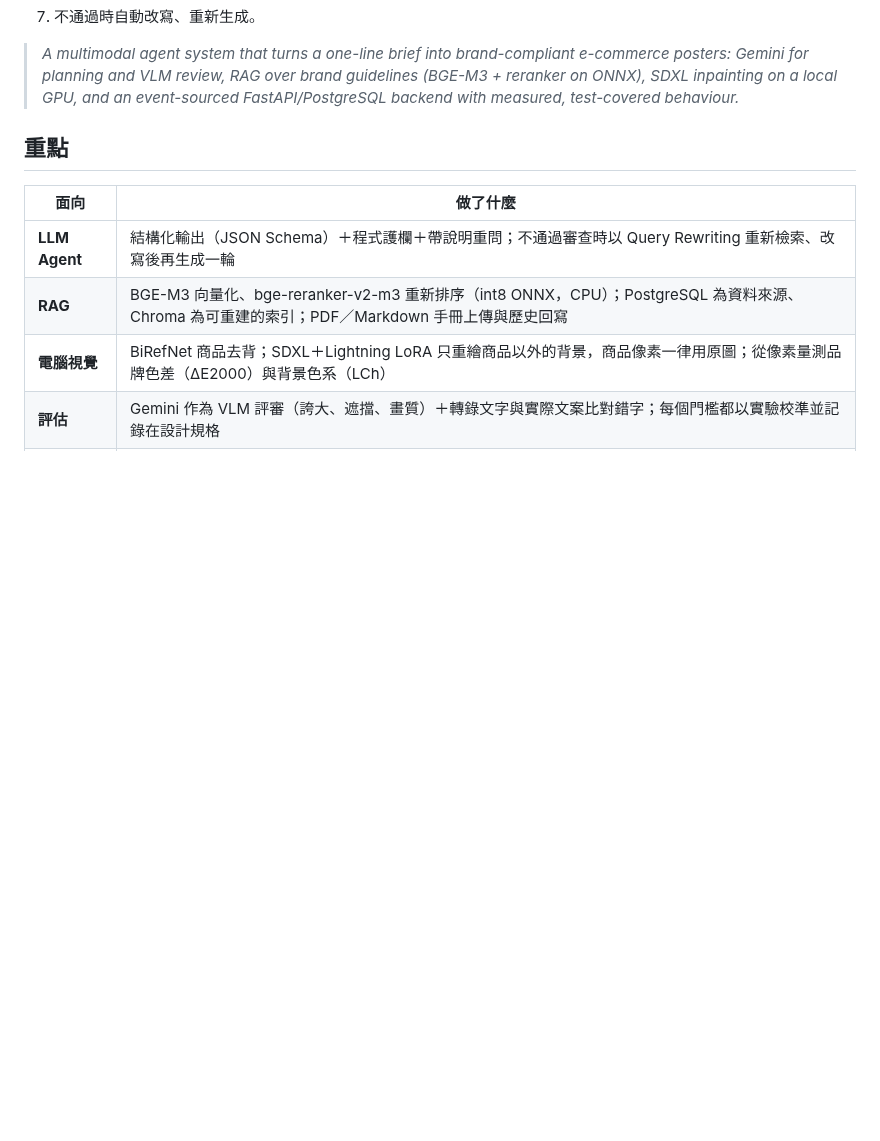
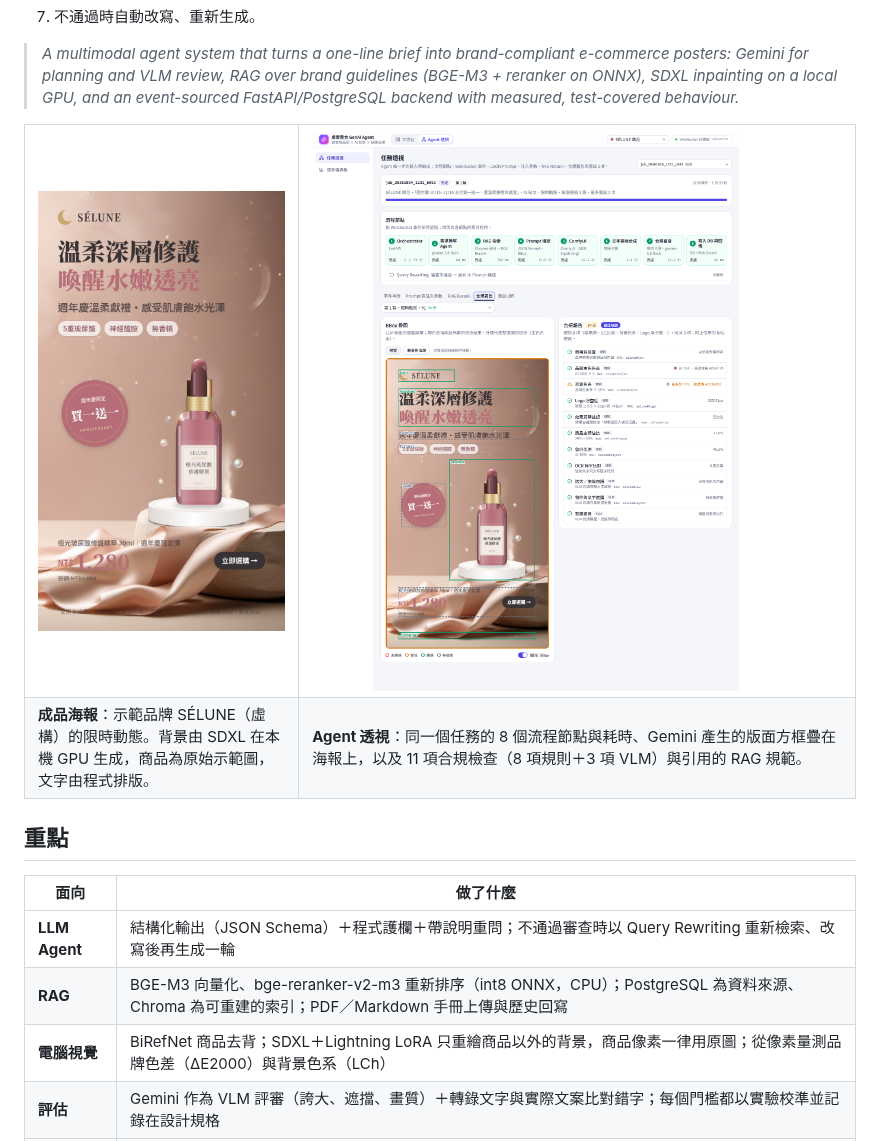
Before and after one commit to kayla162/genai-agent-studio, a Markdown page: README.md, the part around the change. GitHub-like rendering; pictures changed too: docs/images/agent-inspector.png (added), docs/images/poster-selune-story.jpg (added); blank space fills up the shorter version.

Commit message:
docs: add a poster and an Agent inspector screenshot to the README
Also name the ComfyUI stage after the workflow it runs (SDXL inpainting)
instead of the ControlNet and IP-Adapter it never used.

Co-Authored-By: Claude Opus 5.5 <noreply@anthropic.com>

```diff
--- a/README.md
+++ b/README.md
@@ -12,6 +12,17 @@
 7. 不通過時自動改寫、重新生成。
 
 > *A multimodal agent system that turns a one-line brief into brand-compliant e-commerce posters: Gemini for planning and VLM review, RAG over brand guidelines (BGE-M3 + reranker on ONNX), SDXL inpainting on a local GPU, and an event-sourced FastAPI/PostgreSQL backend with measured, test-covered behaviour.*
+
+<table>
+  <tr>
+    <td width="33%" valign="top"><img src="docs/images/poster-selune-story.jpg" alt="成品海報：示範品牌 SÉLUNE 的週年慶限時動態"></td>
+    <td valign="top"><img src="docs/images/agent-inspector.png" alt="Agent 透視：8 個流程節點的耗時、LLM 版面方框疊圖與 11 項合規檢查"></td>
+  </tr>
+  <tr>
+    <td valign="top"><b>成品海報</b>：示範品牌 SÉLUNE（虛構）的限時動態。背景由 SDXL 在本機 GPU 生成，商品為原始示範圖，文字由程式排版。</td>
+    <td valign="top"><b>Agent 透視</b>：同一個任務的 8 個流程節點與耗時、Gemini 產生的版面方框疊在海報上，以及 11 項合規檢查（8 項規則＋3 項 VLM）與引用的 RAG 規範。</td>
+  </tr>
+</table>
 
 ## 重點
 
```
Also changed, not shown: 1 other file.
